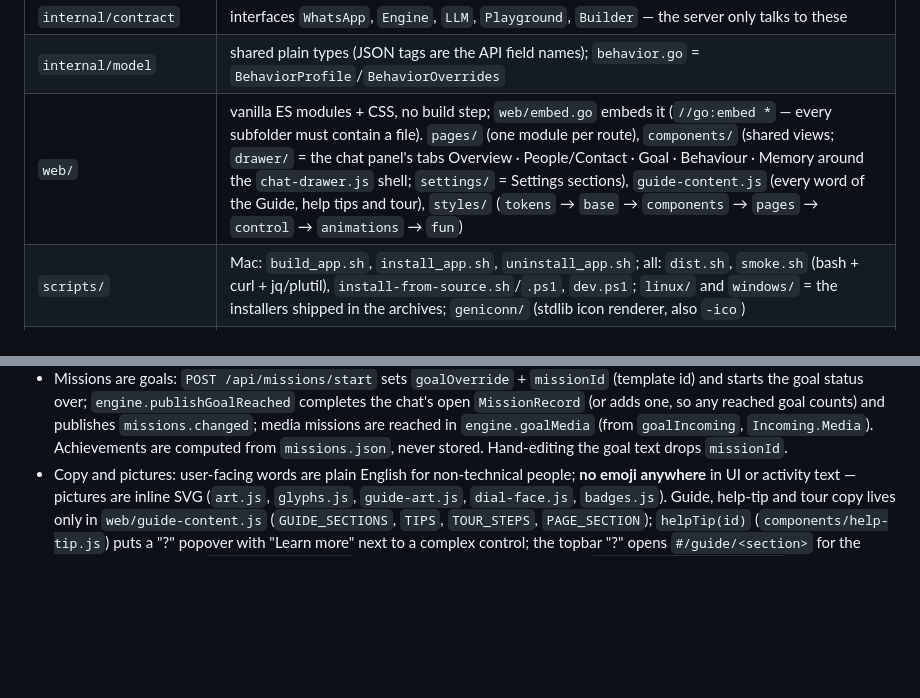
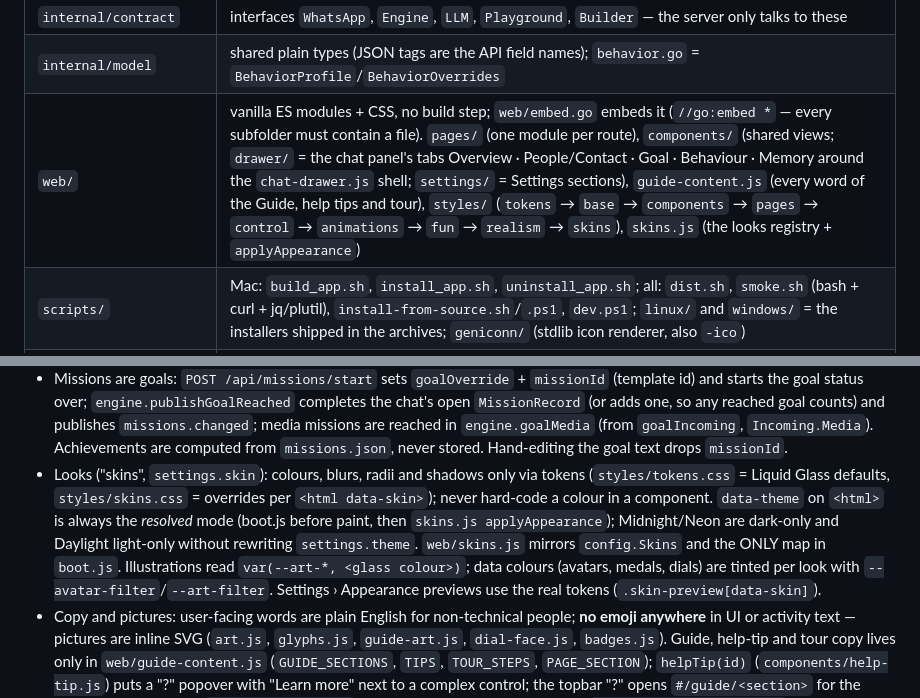
Before and after one commit to GilCaplan/whatsapp_chatbot, a Markdown page: CLAUDE.md, 2 parts joined by grey strips. GitHub-like rendering; blank space fills up the shorter version.

```diff
--- a/CLAUDE.md
+++ b/CLAUDE.md
@@ -65,7 +65,7 @@ deliberate; upgrading whatsmeow runs one-way DB migrations on `whatsapp.db` (bac
 | `internal/events` | `Hub`: publish/subscribe for SSE with replay ring (Last-Event-ID) + activity ring buffer + file sink |
 | `internal/contract` | interfaces `WhatsApp`, `Engine`, `LLM`, `Playground`, `Builder` — the server only talks to these |
 | `internal/model` | shared plain types (JSON tags are the API field names); `behavior.go` = `BehaviorProfile`/`BehaviorOverrides` |
-| `web/` | vanilla ES modules + CSS, no build step; `web/embed.go` embeds it (`//go:embed *` — every subfolder must contain a file). `pages/` (one module per route), `components/` (shared views; `drawer/` = the chat panel's tabs Overview · People/Contact · Goal · Behaviour · Memory around the `chat-drawer.js` shell; `settings/` = Settings sections), `guide-content.js` (every word of the Guide, help tips and tour), `styles/` (`tokens` → `base` → `components` → `pages` → `control` → `animations` → `fun`) |
+| `web/` | vanilla ES modules + CSS, no build step; `web/embed.go` embeds it (`//go:embed *` — every subfolder must contain a file). `pages/` (one module per route), `components/` (shared views; `drawer/` = the chat panel's tabs Overview · People/Contact · Goal · Behaviour · Memory around the `chat-drawer.js` shell; `settings/` = Settings sections), `guide-content.js` (every word of the Guide, help tips and tour), `styles/` (`tokens` → `base` → `components` → `pages` → `control` → `animations` → `fun` → `realism` → `skins`), `skins.js` (the looks registry + `applyAppearance`) |
 | `scripts/` | Mac: `build_app.sh`, `install_app.sh`, `uninstall_app.sh`; all: `dist.sh`, `smoke.sh` (bash + curl + jq/plutil), `install-from-source.sh`/`.ps1`, `dev.ps1`; `linux/` and `windows/` = the installers shipped in the archives; `geniconn/` (stdlib icon renderer, also `-ico`) |
 | `assets/icon/icon.svg` | editable icon source; the shipped icon is rendered by `scripts/geniconn` |
 | `docs/API.md` | **the authoritative HTTP/SSE contract** — keep server, frontend and this doc in sync |
@@ -108,6 +108,12 @@ from: `--legacy-db`, `$DOPPEL_LEGACY_DB`, `./bot.db`, `<devProjectDir>/bot.db`,
   counts) and publishes `missions.changed`; media missions are reached in `engine.goalMedia` (from `goalIncoming`,
   `Incoming.Media`). Achievements are computed from `missions.json`, never stored. Hand-editing the goal text drops
   `missionId`.
+- Looks ("skins", `settings.skin`): colours, blurs, radii and shadows only via tokens (`styles/tokens.css` = Liquid Glass
+  defaults, `styles/skins.css` = overrides per `<html data-skin>`); never hard-code a colour in a component. `data-theme` on
+  `<html>` is always the *resolved* mode (boot.js before paint, then `skins.js applyAppearance`); Midnight/Neon are dark-only
+  and Daylight light-only without rewriting `settings.theme`. `web/skins.js` mirrors `config.Skins` and the ONLY map in
+  `boot.js`. Illustrations read `var(--art-*, <glass colour>)`; data colours (avatars, medals, dials) are tinted per look
+  with `--avatar-filter`/`--art-filter`. Settings › Appearance previews use the real tokens (`.skin-preview[data-skin]`).
 - Copy and pictures: user-facing words are plain English for non-technical people; **no emoji anywhere** in UI or
   activity text — pictures are inline SVG (`art.js`, `glyphs.js`, `guide-art.js`, `dial-face.js`, `badges.js`). Guide,
   help-tip and tour copy lives only in `web/guide-content.js` (`GUIDE_SECTIONS`, `TIPS`, `TOUR_STEPS`, `PAGE_SECTION`);
```
Also changed, not shown: CHANGELOG.md (+3 -0 lines), README.md (+1 -1 lines).
